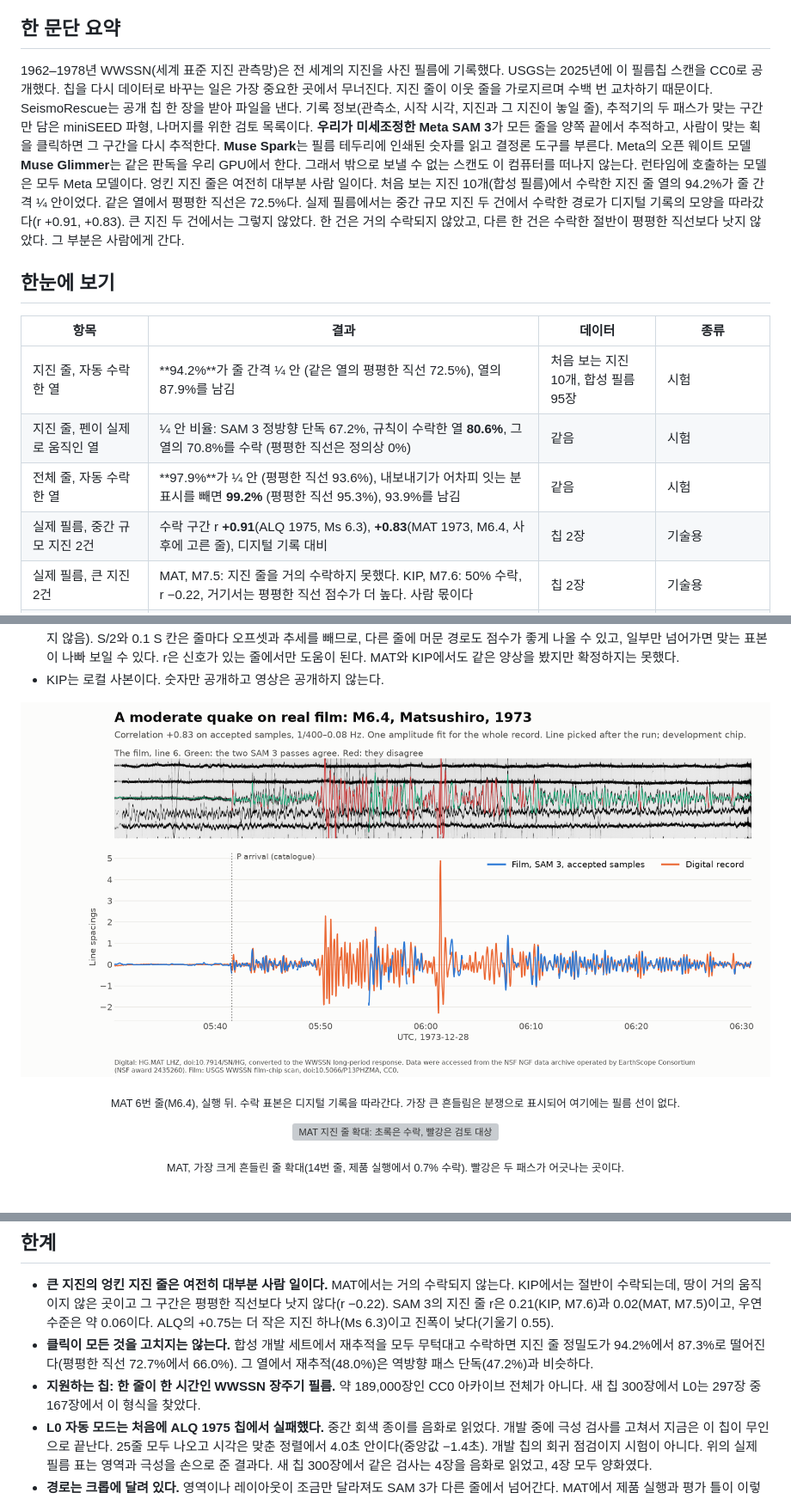
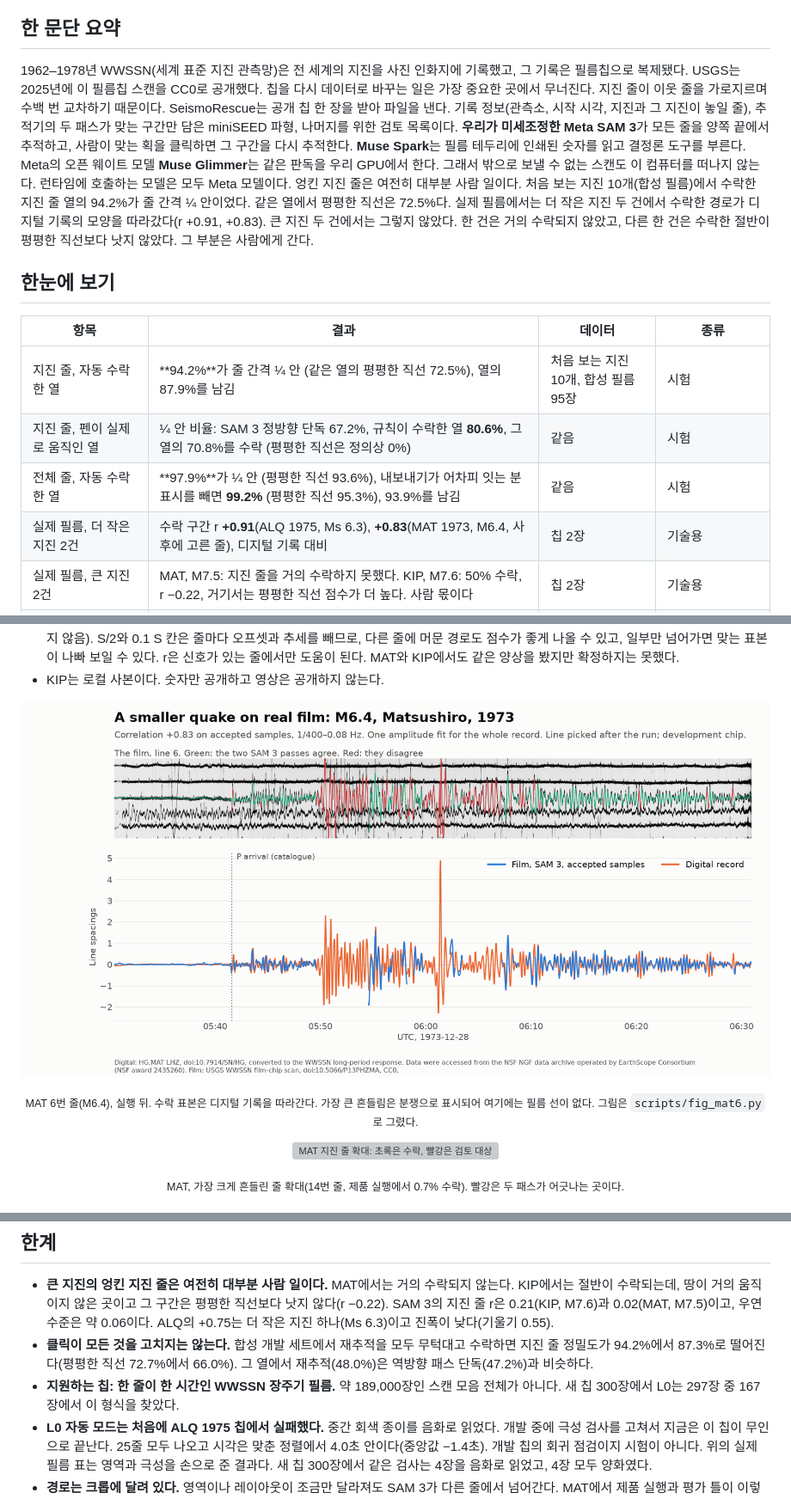
Before and after one commit to smpark00/seismorescue, a Markdown page: README.ko.md, 3 parts joined by grey strips. Shown at 86% size. GitHub-like rendering; pictures changed too: docs/img/mat_line6.png; grey boxes are pictures that could not be loaded.

```diff
--- a/README.ko.md
+++ b/README.ko.md
@@ -51,7 +51,7 @@ git clone https://github.com/smpark00/seismorescue && cd seismorescue
 
 ## 한 문단 요약
 
-1962–1978년 WWSSN(세계 표준 지진 관측망)은 전 세계의 지진을 사진 필름에 기록했다. USGS는 2025년에 이 필름칩 스캔을 CC0로 공개했다. 칩을 다시 데이터로 바꾸는 일은 가장 중요한 곳에서 무너진다. 지진 줄이 이웃 줄을 가로지르며 수백 번 교차하기 때문이다. SeismoRescue는 공개 칩 한 장을 받아 파일을 낸다. 기록 정보(관측소, 시작 시각, 지진과 그 지진이 놓일 줄), 추적기의 두 패스가 맞는 구간만 담은 miniSEED 파형, 나머지를 위한 검토 목록이다. **우리가 미세조정한 Meta SAM 3**가 모든 줄을 양쪽 끝에서 추적하고, 사람이 맞는 획을 클릭하면 그 구간을 다시 추적한다. **Muse Spark**는 필름 테두리에 인쇄된 숫자를 읽고 결정론 도구를 부른다. Meta의 오픈 웨이트 모델 **Muse Glimmer**는 같은 판독을 우리 GPU에서 한다. 그래서 밖으로 보낼 수 없는 스캔도 이 컴퓨터를 떠나지 않는다. 런타임에 호출하는 모델은 모두 Meta 모델이다. 엉킨 지진 줄은 여전히 대부분 사람 일이다. 처음 보는 지진 10개(합성 필름)에서 수락한 지진 줄 열의 94.2%가 줄 간격 ¼ 안이었다. 같은 열에서 평평한 직선은 72.5%다. 실제 필름에서는 중간 규모 지진 두 건에서 수락한 경로가 디지털 기록의 모양을 따라갔다(r +0.91, +0.83). 큰 지진 두 건에서는 그렇지 않았다. 한 건은 거의 수락되지 않았고, 다른 한 건은 수락한 절반이 평평한 직선보다 낫지 않았다. 그 부분은 사람에게 간다.
+1962–1978년 WWSSN(세계 표준 지진 관측망)은 전 세계의 지진을 사진 인화지에 기록했고, 그 기록은 필름칩으로 복제됐다. USGS는 2025년에 이 필름칩 스캔을 CC0로 공개했다. 칩을 다시 데이터로 바꾸는 일은 가장 중요한 곳에서 무너진다. 지진 줄이 이웃 줄을 가로지르며 수백 번 교차하기 때문이다. SeismoRescue는 공개 칩 한 장을 받아 파일을 낸다. 기록 정보(관측소, 시작 시각, 지진과 그 지진이 놓일 줄), 추적기의 두 패스가 맞는 구간만 담은 miniSEED 파형, 나머지를 위한 검토 목록이다. **우리가 미세조정한 Meta SAM 3**가 모든 줄을 양쪽 끝에서 추적하고, 사람이 맞는 획을 클릭하면 그 구간을 다시 추적한다. **Muse Spark**는 필름 테두리에 인쇄된 숫자를 읽고 결정론 도구를 부른다. Meta의 오픈 웨이트 모델 **Muse Glimmer**는 같은 판독을 우리 GPU에서 한다. 그래서 밖으로 보낼 수 없는 스캔도 이 컴퓨터를 떠나지 않는다. 런타임에 호출하는 모델은 모두 Meta 모델이다. 엉킨 지진 줄은 여전히 대부분 사람 일이다. 처음 보는 지진 10개(합성 필름)에서 수락한 지진 줄 열의 94.2%가 줄 간격 ¼ 안이었다. 같은 열에서 평평한 직선은 72.5%다. 실제 필름에서는 더 작은 지진 두 건에서 수락한 경로가 디지털 기록의 모양을 따라갔다(r +0.91, +0.83). 큰 지진 두 건에서는 그렇지 않았다. 한 건은 거의 수락되지 않았고, 다른 한 건은 수락한 절반이 평평한 직선보다 낫지 않았다. 그 부분은 사람에게 간다.
 
 ## 한눈에 보기
 
@@ -60,7 +60,7 @@ git clone https://github.com/smpark00/seismorescue && cd seismorescue
 | 지진 줄, 자동 수락한 열 | **94.2%**가 줄 간격 ¼ 안 (같은 열의 평평한 직선 72.5%), 열의 87.9%를 남김 | 처음 보는 지진 10개, 합성 필름 95장 | 시험 |
 | 지진 줄, 펜이 실제로 움직인 열 | ¼ 안 비율: SAM 3 정방향 단독 67.2%, 규칙이 수락한 열 **80.6%**, 그 열의 70.8%를 수락 (평평한 직선은 정의상 0%) | 같음 | 시험 |
 | 전체 줄, 자동 수락한 열 | **97.9%**가 ¼ 안 (평평한 직선 93.6%), 내보내기가 어차피 잇는 분 표시를 빼면 **99.2%** (평평한 직선 95.3%), 93.9%를 남김 | 같음 | 시험 |
-| 실제 필름, 중간 규모 지진 2건 | 수락 구간 r **+0.91**(ALQ 1975, Ms 6.3), **+0.83**(MAT 1973, M6.4, 사후에 고른 줄), 디지털 기록 대비 | 칩 2장 | 기술용 |
+| 실제 필름, 더 작은 지진 2건 | 수락 구간 r **+0.91**(ALQ 1975, Ms 6.3), **+0.83**(MAT 1973, M6.4, 사후에 고른 줄), 디지털 기록 대비 | 칩 2장 | 기술용 |
 | 실제 필름, 큰 지진 2건 | MAT, M7.5: 지진 줄을 거의 수락하지 못했다. KIP, M7.6: 50% 수락, r −0.22, 거기서는 평평한 직선 점수가 더 높다. 사람 몫이다 | 칩 2장 | 기술용 |
 | 테두리 판독, Spark + 번호표 | 아카이브 파일 이름 기준 칩 **16/20** 정답. 나머지 4장은 에이전트가 칩 자체와 맞다(시험 뒤 눈으로 확인) | 새 공개 칩 20장 | 시험 |
 | 새 공개 칩 300장, 무인 | 에이전트가 **297/300** 완주했다. 적어도 **32장**에서 파일 이름이 칩의 인쇄 내용과 다르다. L0는 164/297에서 시간 모델을 냈고, 그 정확도는 여기서 재지 않았다 | 새 공개 칩 300장 | 사전 등록한 한 번 실행, 시각 정답 없음 |
@@ -215,7 +215,7 @@ S는 줄 간격 하나(38 px)다. 대괄호는 따로 적지 않으면 지진
 <p align="center">
   <img src="docs/img/mat_line6.png" width="900" alt="MAT 6번 줄: 수락 구간은 초록, 분쟁 구간은 빨강으로 표시한 필름과, 그 아래 수락한 SAM 3 표본을 디지털 기록에 겹친 그림. 시간축은 하나이고 가장 큰 흔들림은 분쟁으로 표시됐다">
 </p>
-<p align="center"><sub>MAT 6번 줄(M6.4), 실행 뒤. 수락 표본은 디지털 기록을 따라간다. 가장 큰 흔들림은 분쟁으로 표시되어 여기에는 필름 선이 없다.</sub></p>
+<p align="center"><sub>MAT 6번 줄(M6.4), 실행 뒤. 수락 표본은 디지털 기록을 따라간다. 가장 큰 흔들림은 분쟁으로 표시되어 여기에는 필름 선이 없다. 그림은 <code>scripts/fig_mat6.py</code>로 그렸다.</sub></p>
 
 <p align="center">
   <img src="docs/img/mat_quake_line.png" width="900" alt="MAT 지진 줄 확대: 초록은 수락, 빨강은 검토 대상">
@@ -316,7 +316,7 @@ Glimmer는 손글씨에 약하지만 인쇄된 테두리는 거의 같게 읽는
 
 - **큰 지진의 엉킨 지진 줄은 여전히 대부분 사람 일이다.** MAT에서는 거의 수락되지 않는다. KIP에서는 절반이 수락되는데, 땅이 거의 움직이지 않은 곳이고 그 구간은 평평한 직선보다 낫지 않다(r −0.22). SAM 3의 지진 줄 r은 0.21(KIP, M7.6)과 0.02(MAT, M7.5)이고, 우연 수준은 약 0.06이다. ALQ의 +0.75는 더 작은 지진 하나(Ms 6.3)이고 진폭이 낮다(기울기 0.55).
 - **클릭이 모든 것을 고치지는 않는다.** 합성 개발 세트에서 재추적을 모두 무턱대고 수락하면 지진 줄 정밀도가 94.2%에서 87.3%로 떨어진다(평평한 직선 72.7%에서 66.0%). 그 열에서 재추적(48.0%)은 역방향 패스 단독(47.2%)과 비슷하다.
-- **지원하는 칩: 한 줄이 한 시간인 WWSSN 장주기 필름.** 약 189,000장인 CC0 아카이브 전체가 아니다. 새 칩 300장에서 L0는 297장 중 167장에서 이 형식을 찾았다.
+- **지원하는 칩: 한 줄이 한 시간인 WWSSN 장주기 필름.** 약 189,000장인 스캔 모음 전체가 아니다. 새 칩 300장에서 L0는 297장 중 167장에서 이 형식을 찾았다.
 - **L0 자동 모드는 처음에 ALQ 1975 칩에서 실패했다.** 중간 회색 종이를 음화로 읽었다. 개발 중에 극성 검사를 고쳐서 지금은 이 칩이 무인으로 끝난다. 25줄 모두 나오고 시각은 맞춘 정렬에서 4.0초 안이다(중앙값 −1.4초). 개발 칩의 회귀 점검이지 시험이 아니다. 위의 실제 필름 표는 영역과 극성을 손으로 준 결과다. 새 칩 300장에서 같은 검사는 4장을 음화로 읽었고, 4장 모두 양화였다.
 - **경로는 크롭에 달려 있다.** 영역이나 레이아웃이 조금만 달라져도 SAM 3가 다른 줄에서 넘어간다. MAT에서 제품 실행과 평가 틀이 이렇게 다르다. 레이아웃이 달라서 18번 줄이 한쪽에서는 0.0%, 다른 쪽에서는 98.4% 수락이다. 실제 필름 표는 평가 틀을, 맨 위 오버레이는 제품 실행을 쓴다.
 - **정밀도는 합성 필름에서 쟀다.** 실제 필름의 정밀도는 모른다. 두 패스는 합성 필름으로 배운 한 모델이라, 합의하면서도 틀릴 수 있다.
```
Also changed, not shown: README.md (+8 -8 lines), results/OTHER_NUMBERS.md (+1 -1 lines), 1 other file.
